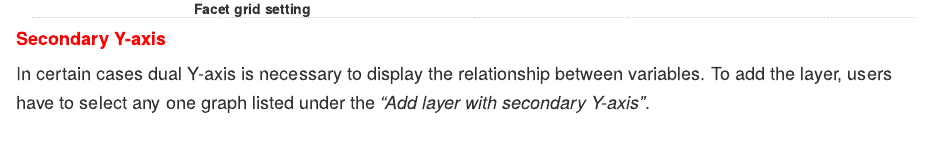
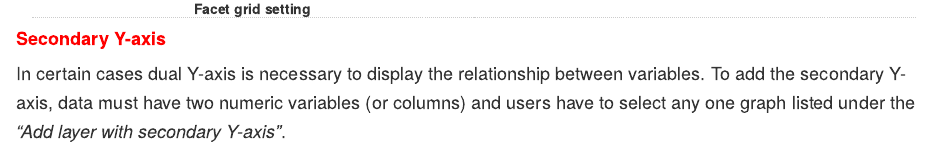
Before and after one commit to RIngyao/plotS, an R Markdown document (www/plotS_help_graph.Rmd): the page in a window 1100 px wide, from 2570 px down. Rendered offline with R 4.5, knitr and Pandoc, with nearby package versions; drawn as R Markdown's standard HTML page in place of the format the file asks for; some code elsewhere in the file could not run offline.

Commit message:
PlotS: minor fix

```diff
--- a/www/plotS_help_graph.Rmd
+++ b/www/plotS_help_graph.Rmd
@@ -217,6 +217,25 @@ ggplot2::ggplot(df_facet, aes(x= treatment, y = log(fpkm+1,2), fill = replicate)
 
 <p style="font-size:20px;">
 <font size = "4">
-In certain cases dual Y-axis is necessary to display the relationship between variables. To add the layer, users have to select any one graph listed under the _"Add layer with secondary Y-axis"_.
+In certain cases dual Y-axis is necessary to display the relationship between variables. To add the secondary Y-axis, data must have two numeric variables (or columns) and users have to select any one graph listed under the _"Add layer with secondary Y-axis"_.
 </font>
 </p>
+
+
+
+<!-- # Load required packages -->
+<!-- library(ggplot2) -->
+<!-- library(lubridate) -->
+
+<!-- # Load the AirPassengers dataset -->
+<!-- data("AirPassengers") -->
+
+<!-- # Convert the AirPassengers time series object to a data frame -->
+<!-- AirPassengers_df <- data.frame(Date = time(AirPassengers), PassengerCount = as.numeric(AirPassengers)) -->
+
+<!-- # Separate year and month -->
+<!-- AirPassengers_df$Year <- year(AirPassengers_df$Date) -->
+<!-- AirPassengers_df$Month <- month(AirPassengers_df$Date) -->
+
+<!-- # Print the first few rows of the updated data frame -->
+<!-- head(AirPassengers_df) -->
```
